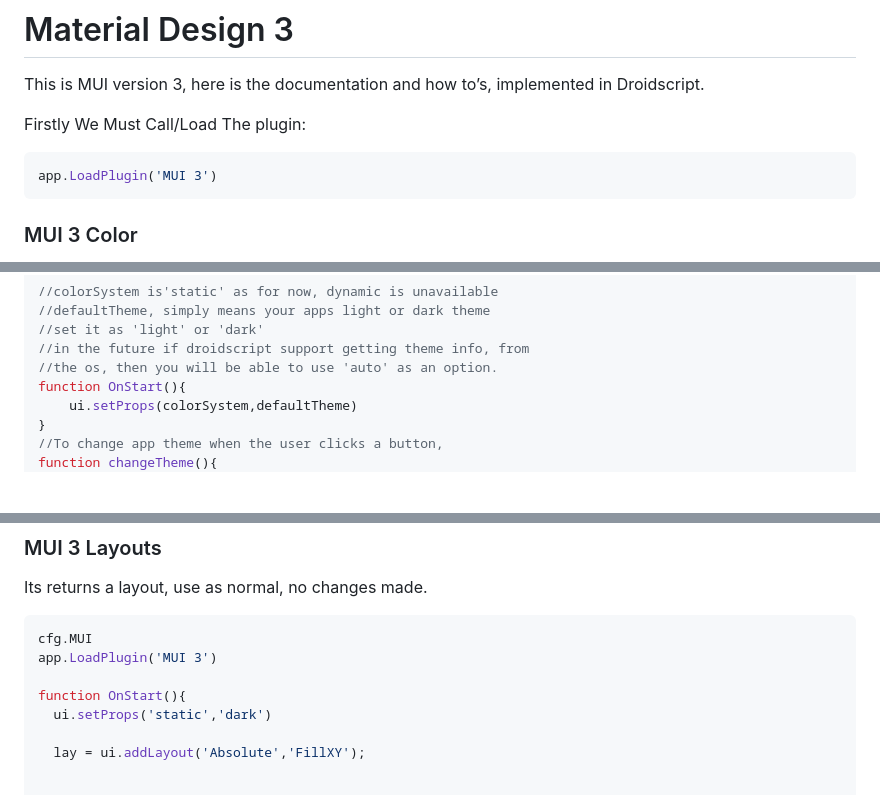
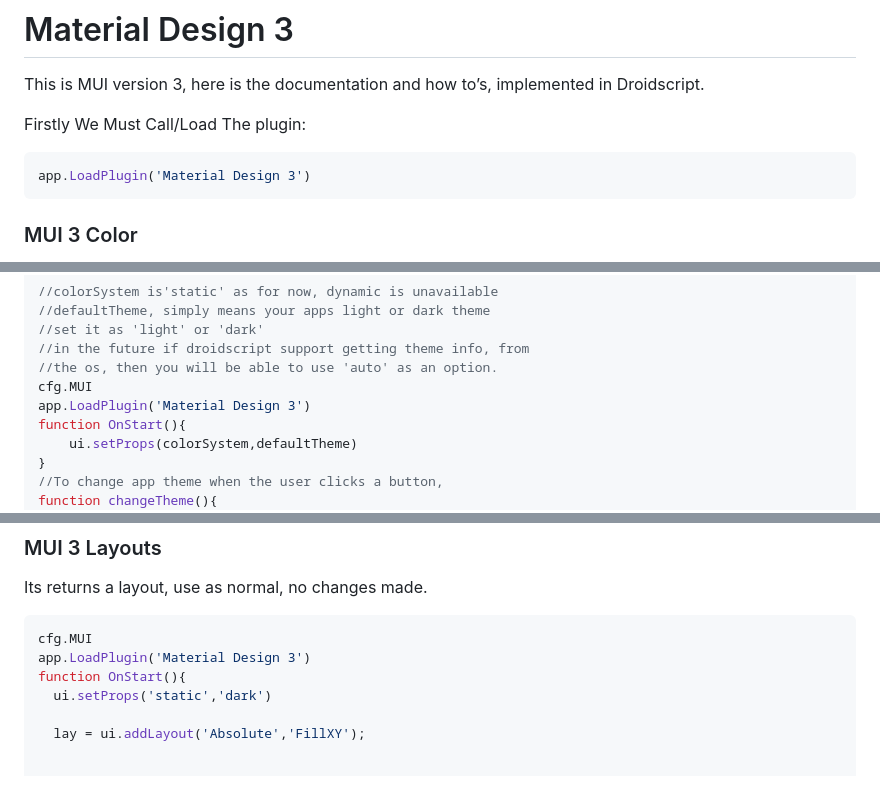
Before and after one commit to oarabiledev/material-design, a Markdown page: Documentation.md, 3 parts joined by grey strips. Drawn GitHub-style; blank space fills up the shorter version.

````diff
--- a/Documentation.md
+++ b/Documentation.md
@@ -5,7 +5,7 @@ This is MUI version 3, here is the documentation and how to’s, implemented in
 Firstly We Must Call/Load The plugin:
 
 ```jsx
-app.LoadPlugin('MUI 3')
+app.LoadPlugin('Material Design 3')
 ```
 
 ### MUI 3 Color
@@ -43,6 +43,8 @@ In your code, to initialize colors, write the following code:
 //set it as 'light' or 'dark'
 //in the future if droidscript support getting theme info, from
 //the os, then you will be able to use 'auto' as an option.
+cfg.MUI
+app.LoadPlugin('Material Design 3')
 function OnStart(){
     ui.setProps(colorSystem,defaultTheme)
 }
@@ -81,8 +83,7 @@ Its returns a layout, use as normal, no changes made.
 
 ```jsx
 cfg.MUI
-app.LoadPlugin('MUI 3')
-
+app.LoadPlugin('Material Design 3')
 function OnStart(){
   ui.setProps('static','dark')
 
````
Also changed, not shown: other parts of Documentation.md (+49 -6 lines).
